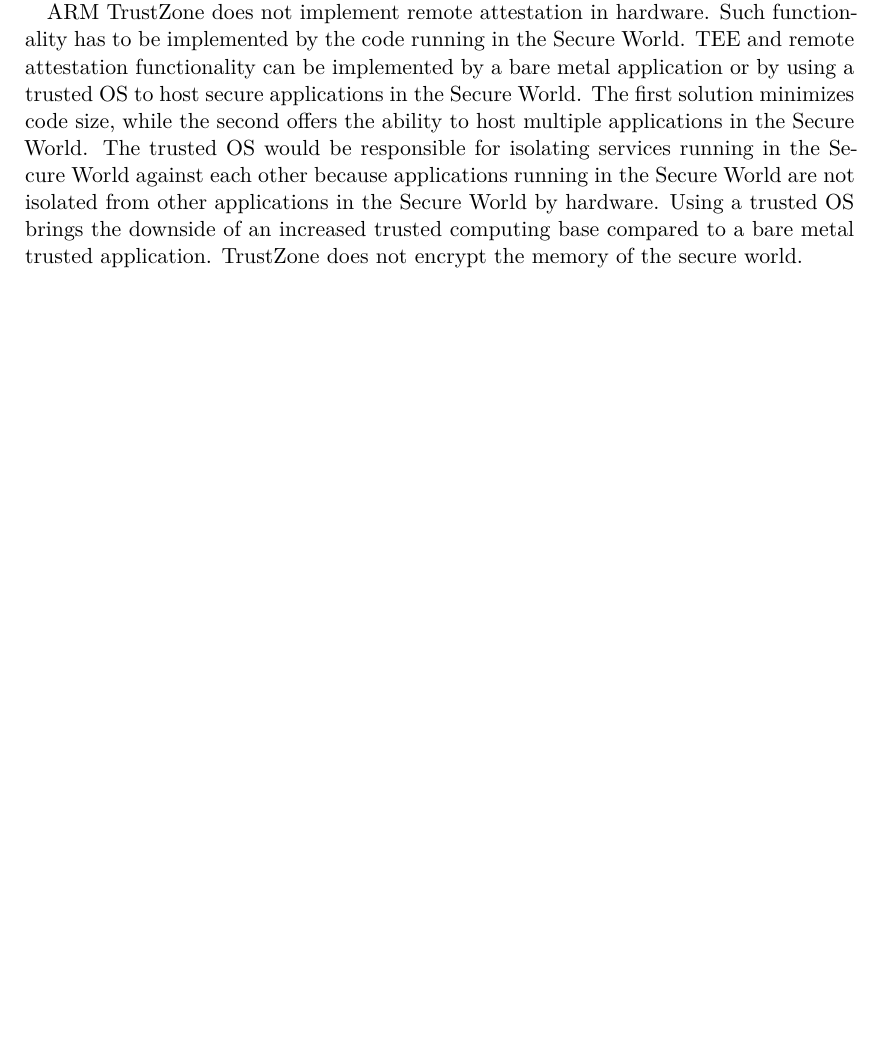
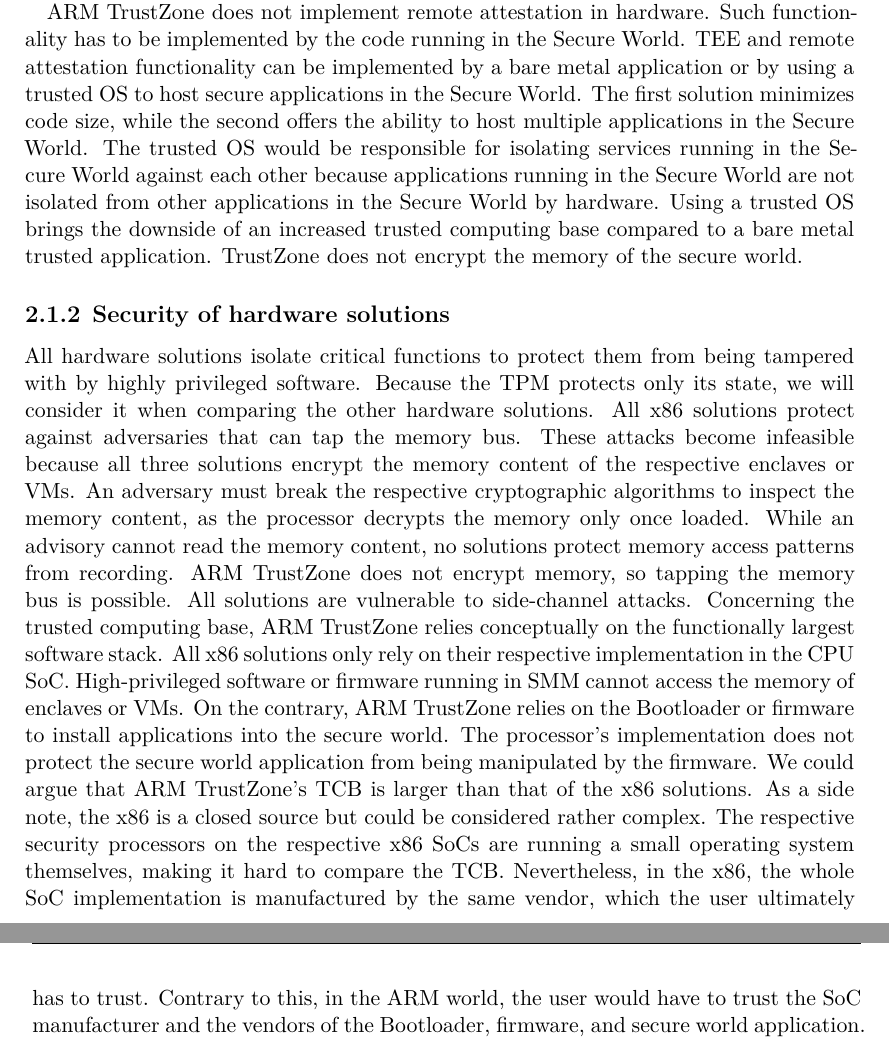
Before and after one commit to scholzp/thesis, a LaTeX thesis (writing/thesis/diplom.tex, which reads writing/thesis/content/20_content/tee.tex): part of page 23 of 38 before the commit and two parts of pages 23 and 24 of 38 after it, the two joined at a grey line, cut so that both start at the same text, the shorter picture padded with empty space. Compiled offline with XeLaTeX.

Commit message:
Writing/Thesis: Add comparison of TEE hardware
This adds a first draft of a comparison of TEE
hardware solutions.

```diff
--- a/writing/thesis/content/20_content/tee.tex
+++ b/writing/thesis/content/20_content/tee.tex
@@ -175,3 +175,22 @@
 in the Secure World against each other because applications running in the Secure World are not isolated from other
 applications in the Secure World by hardware. Using a trusted OS brings the downside of an increased trusted computing
 base compared to a bare metal trusted application. TrustZone does not encrypt the memory of the secure world.
+
+\subsection{Security of hardware solutions}
+All hardware solutions isolate critical functions to protect them from being tampered with by highly
+privileged software. Because the TPM protects only its state, we will consider it when comparing the other hardware
+solutions. All x86 solutions protect against adversaries that can tap the memory bus. These attacks become infeasible
+because all three solutions encrypt the memory content of the respective enclaves or VMs. An adversary must break the
+respective cryptographic algorithms to inspect the memory content, as the processor decrypts the memory only once
+loaded. While an advisory cannot read the memory content, no solutions protect memory access patterns from recording.
+ARM TrustZone does not encrypt memory, so tapping the memory bus is possible. All solutions are vulnerable to
+side-channel attacks. Concerning the trusted computing base, ARM TrustZone relies conceptually on the functionally
+largest software stack. All x86 solutions only rely on their respective implementation in the CPU SoC. High-privileged
+software or firmware running in SMM cannot access the memory of enclaves or VMs. On the contrary, ARM TrustZone
+relies on the Bootloader or firmware to install applications into the secure world. The processor's implementation does
+not protect the secure world application from being manipulated by the firmware. We could argue that ARM TrustZone's TCB
+is larger than that of the x86 solutions. As a side note, the x86 is a closed source but could be considered rather
+complex. The respective security processors on the respective x86 SoCs are running a small operating system themselves,
+making it hard to compare the TCB. Nevertheless, in the x86, the whole SoC implementation is manufactured by the same
+vendor, which the user ultimately has to trust. Contrary to this, in the ARM world, the user would have to trust the
+SoC manufacturer and the vendors of the Bootloader, firmware, and secure world application.
```
